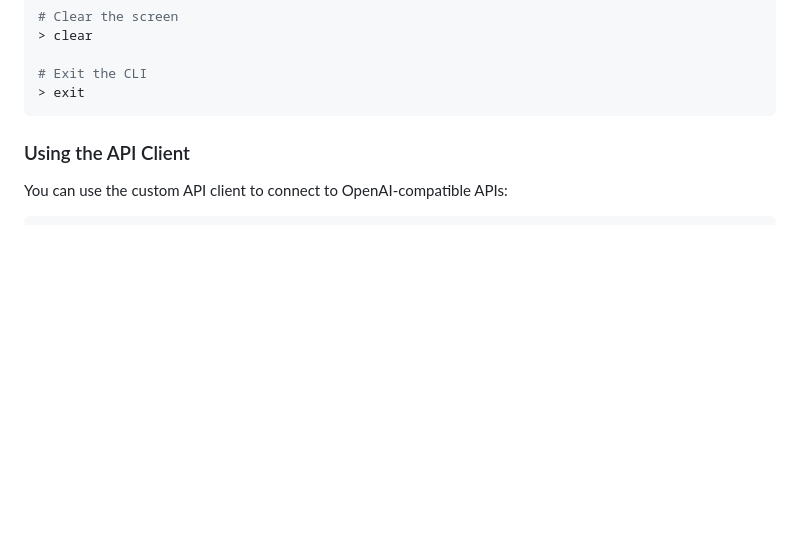
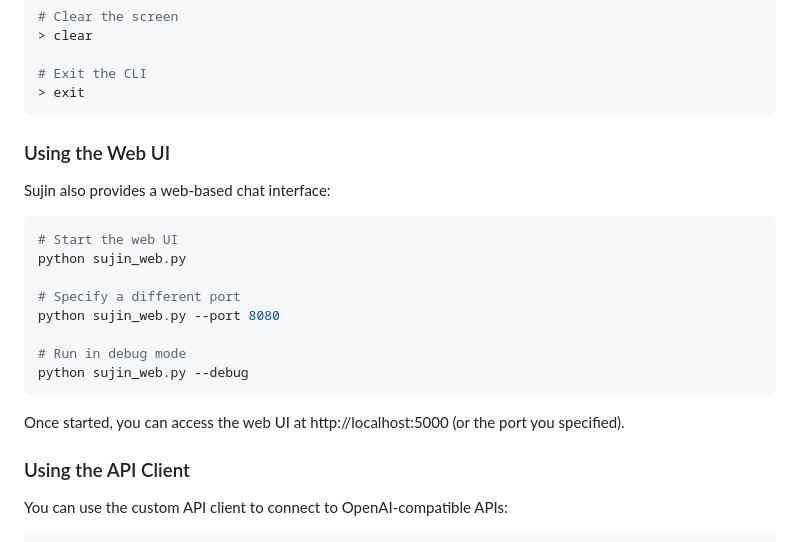
Before and after one commit to kangazfarcolab/sujin, a Markdown page: README.md, the part around the change. Rendered like a GitHub page; blank space fills up the shorter version.

Commit message:
Update README with web UI instructions

````diff
--- a/README.md
+++ b/README.md
@@ -107,6 +107,23 @@ python sujin.py
 # Exit the CLI
 > exit
 ```
+
+### Using the Web UI
+
+Sujin also provides a web-based chat interface:
+
+```bash
+# Start the web UI
+python sujin_web.py
+
+# Specify a different port
+python sujin_web.py --port 8080
+
+# Run in debug mode
+python sujin_web.py --debug
+```
+
+Once started, you can access the web UI at http://localhost:5000 (or the port you specified).
 
 ### Using the API Client
 
````
